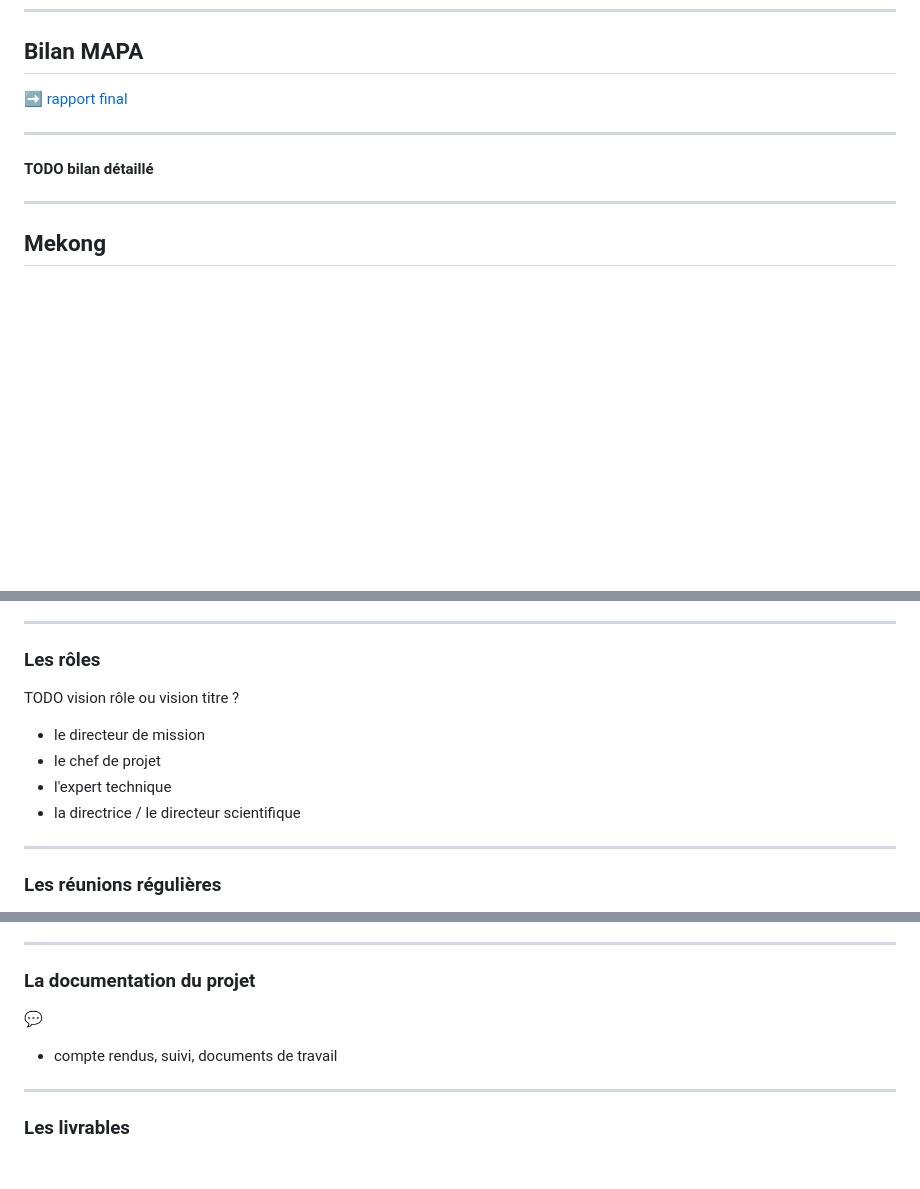
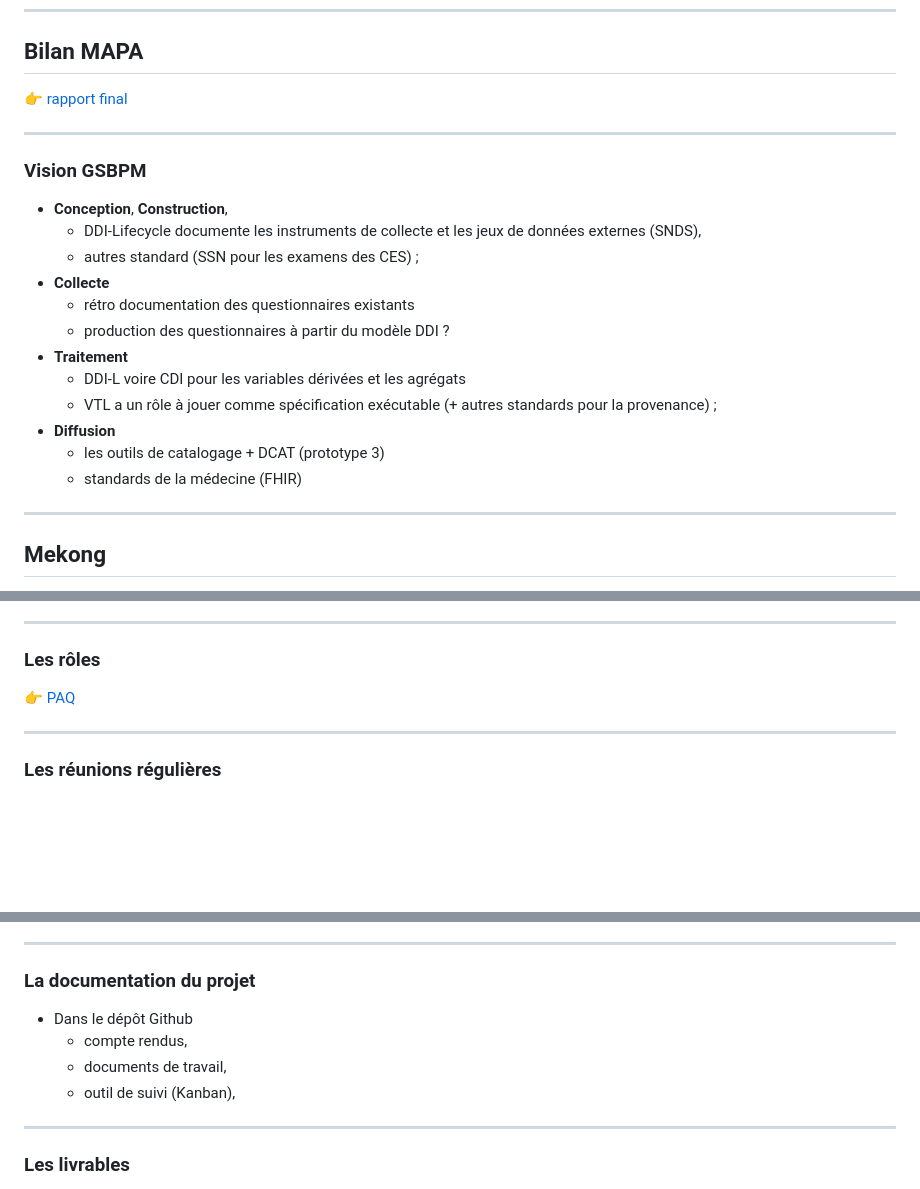
Before and after one commit to Making-Sense-Info/Presentations, a Markdown page: 20250113-constances-lancement/slides.md, 3 parts joined by grey strips. GitHub-like rendering; blank space fills up the shorter version.

Commit message:
Constances janvier 2025, bilan MAPA

```diff
--- a/20250113-constances-lancement/slides.md
+++ b/20250113-constances-lancement/slides.md
@@ -26,12 +26,25 @@
 
 ## Bilan MAPA
 
-:arrow_right: [rapport final](https://github.com/Making-Sense-Info/Suivi-Constances/blob/main/ms13/livrables/ms13-d8.md)
+&#x1F449; [rapport final](https://github.com/Making-Sense-Info/Suivi-Constances/blob/main/ms13/livrables/ms13-d8.md)
 
 
 ----
 
-#### TODO bilan détaillé
+### Vision GSBPM
+
+- **Conception**, **Construction**,
+  - DDI-Lifecycle documente les instruments de collecte et les jeux de données externes (SNDS),
+  - autres standard (SSN pour les examens des CES) ;
+- **Collecte**
+  - rétro documentation des questionnaires existants
+  - production des questionnaires à partir du modèle DDI ?
+- **Traitement**
+  - DDI-L voire CDI pour les variables dérivées et les agrégats
+  - VTL a un rôle à jouer comme spécification exécutable (+ autres standards pour la provenance) ;
+- **Diffusion**
+  - les outils de catalogage + DCAT (prototype 3)
+  - standards de la médecine (FHIR)
 
 ---
 
@@ -185,12 +198,7 @@ final
 
 ### Les rôles
 
-TODO vision rôle ou vision titre ?
-
-- le directeur de mission
-- le chef de projet
-- l'expert technique
-- la directrice / le directeur scientifique
+&#x1F449; [PAQ](https://github.com/Making-Sense-Info/Suivi-Constances/tree/main/ms23/paq#organisation-générale)
 
 ----
 
@@ -204,9 +220,10 @@ TODO vision rôle ou vision titre ?
 
 ### La documentation du projet
 
-:speech_balloon:
-
-- compte rendus, suivi, documents de travail
+- Dans le dépôt Github
+  - compte rendus,
+  - documents de travail,
+  - outil de suivi (Kanban),
 
 ----
 
```
Also changed, not shown: other parts of 20250113-constances-lancement/slides.md (+8 -0 lines).
